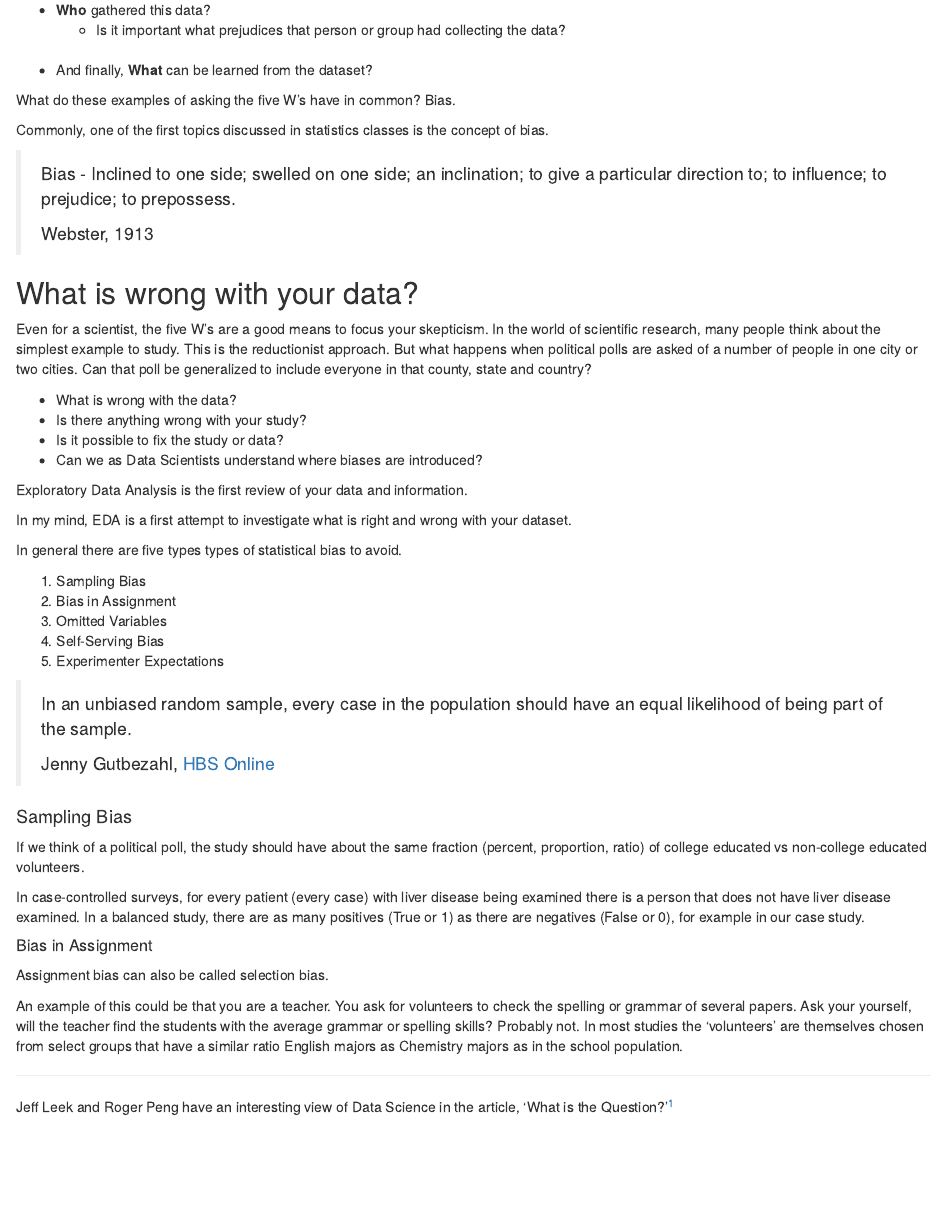
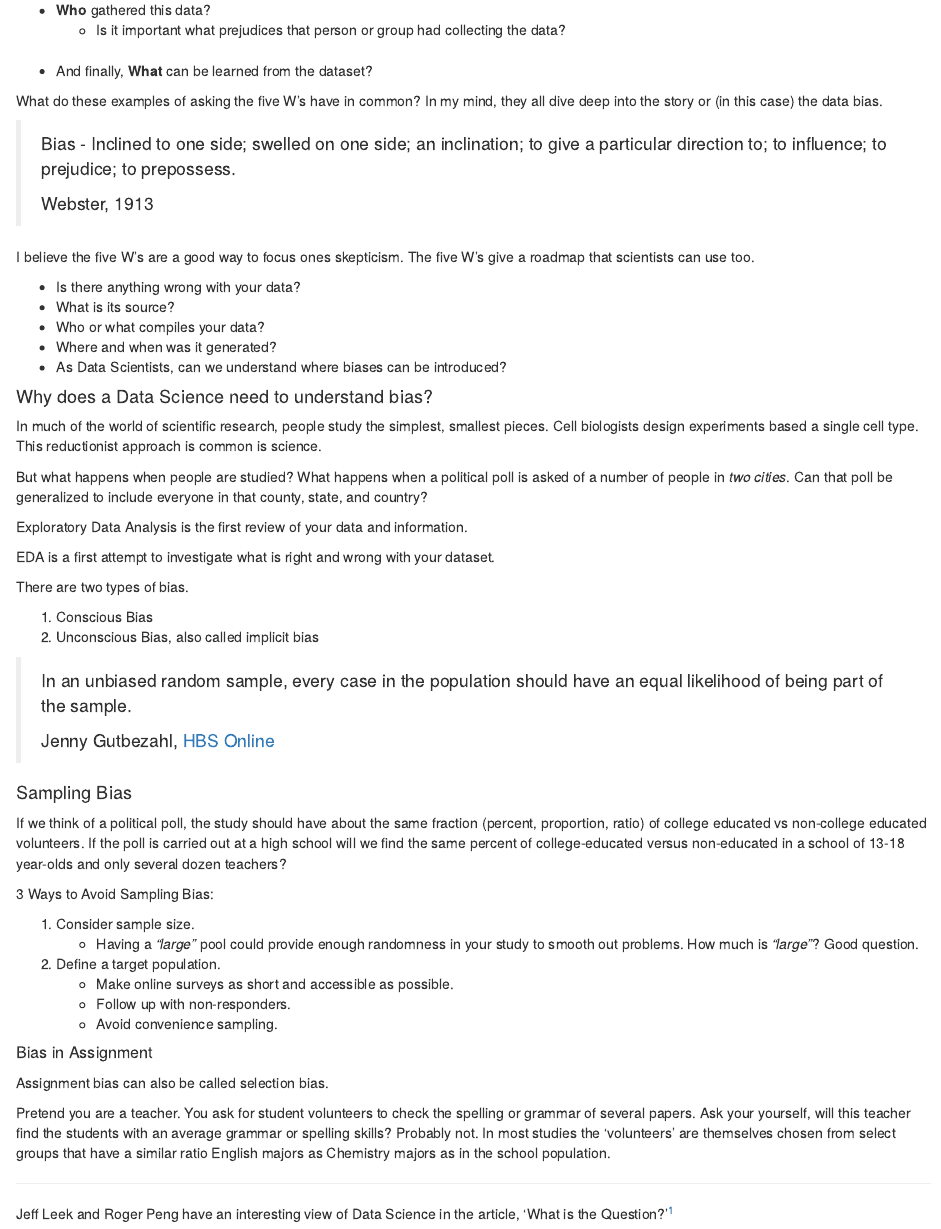
Before and after one commit to mccurcio/mccurcio.github.io, an R Markdown document (_draft/skew-eda-article/skew-eda.rmd): the page in a window 1100 px wide, from 620 px down before the commit and from 750 px down after it, so that both start at the same text. Rendered offline with R 4.5, knitr and Pandoc, with nearby package versions; code that draws random numbers runs with fixed seeds of ours.

Commit message:
eda article addition

```diff
--- a/_draft/skew-eda-article/skew-eda.rmd
+++ b/_draft/skew-eda-article/skew-eda.rmd
@@ -51,34 +55,37 @@ In short, **Yes**.
 
 - And finally, **What** can be learned from the dataset?
 
-What do these examples of asking the five W's have in common? Bias.
-
-Commonly, one of the first topics discussed in statistics classes is the concept of bias.
+What do these examples of asking the five W's have in common? In my mind, they all dive deep into the story or (in this case) the data bias.
 
 >Bias - Inclined to one side; swelled on one side; an inclination; to give a particular direction to; to influence; to prejudice; to prepossess.
 >
 >Webster, 1913
 
-## What is wrong with your data?
+I believe the five W's are a good way to focus ones skepticism. The five W's give a roadmap that scientists can use too.
 
-Even for a scientist, the five W's are a good means to focus your skepticism. In the world of scientific research, many people think about the simplest example to study. This is the reductionist approach. But what happens when political polls are asked of a number of people in one city or two cities. Can that poll be generalized to include everyone in that county, state and country?
+- Is there anything wrong with your data?
+- What is its source?
+- Who or what compiles your data?
+- Where and when was it generated?
+- As Data Scientists, can we understand where biases can be introduced?
 
-- What is wrong with the data?
-- Is there anything wrong with your study?
-- Is it possible to fix the study or data?
-- Can we as Data Scientists understand where biases are introduced?
+
+#### Why does a Data Science need to understand bias?
+
+In much of the world of scientific research, people study the simplest, smallest pieces. Cell biologists design experiments based a single cell type. This reductionist approach is common is science.
+
+But what happens when people are studied? What happens when a political poll is asked of a number of people in *two cities*. Can that poll be generalized to include everyone in that county, state, and country?
 
 Exploratory Data Analysis is the first review of your data and information.
 
-In my mind, EDA is a first attempt to investigate what is right and wrong with your dataset.
+EDA is a first attempt to investigate what is right and wrong with your dataset.
 
-In general there are five types types of statistical bias to avoid.
+There are two types of bias.
 
-1. Sampling Bias
-1. Bias in Assignment
-1. Omitted Variables
-1. Self-Serving Bias
-1. Experimenter Expectations
+1. Conscious Bias
+1. Unconscious Bias, also called implicit bias
+
+
 
 >In an unbiased random sample, every case in the population should have an equal likelihood of being part of the sample.
 >
@@ -86,15 +93,24 @@ In general there are five types types of statistical bias to avoid.
 
 #### Sampling Bias
 
-If we think of a political poll, the study should have about the same fraction (percent, proportion, ratio) of college educated vs non-college educated volunteers.
+If we think of a political poll, the study should have about the same fraction (percent, proportion, ratio) of college educated vs non-college educated volunteers. If the poll is carried out at a high school will we find the same percent of college-educated versus non-educated in a school of 13-18 year-olds and only several dozen teachers?
 
-In case-controlled surveys, for every patient (every case) with liver disease being examined there is a person that does not have liver disease examined. In a balanced study, there are as many positives (True or 1) as there are negatives (False or 0), for example in our case study.
+3 Ways to Avoid Sampling Bias:
+
+1. Consider sample size.
+    - Having a *"large"* pool could provide enough randomness in your study to smooth out problems. How much is *"large"*? Good question.
+
+2. Define a target population.
+    - Make online surveys as short and accessible as possible.
+    - Follow up with non-responders.
+    - Avoid convenience sampling.
+
 
 ##### Bias in Assignment
 
 Assignment bias can also be called selection bias.
 
-An example of this could be that you are a teacher. You ask for volunteers to check the spelling or grammar of several papers. Ask your yourself, will the teacher find the students with the average grammar or spelling skills? Probably not. In most studies the 'volunteers' are themselves chosen from select groups that have a similar ratio English majors as Chemistry majors as in the school population.
+Pretend you are a teacher. You ask for student volunteers to check the spelling or grammar of several papers. Ask your yourself, will this teacher find the students with an average grammar or spelling skills? Probably not. In most studies the 'volunteers' are themselves chosen from select groups that have a similar ratio English majors as Chemistry majors as in the school population.
 
 
 
```
Also changed, not shown: _posts/2022-03-15-tiddlywiki.md (+1 -1 lines), _draft/skew-eda-article/skew-eda.html, _draft/skew-eda-article/skew-eda.rmd (8 more changed lines).
